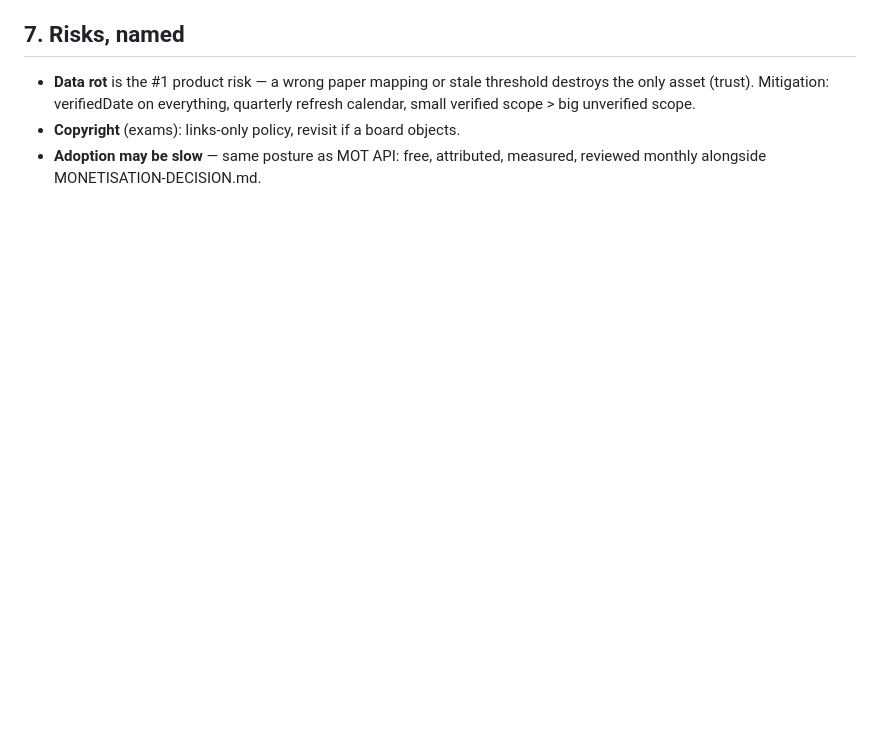
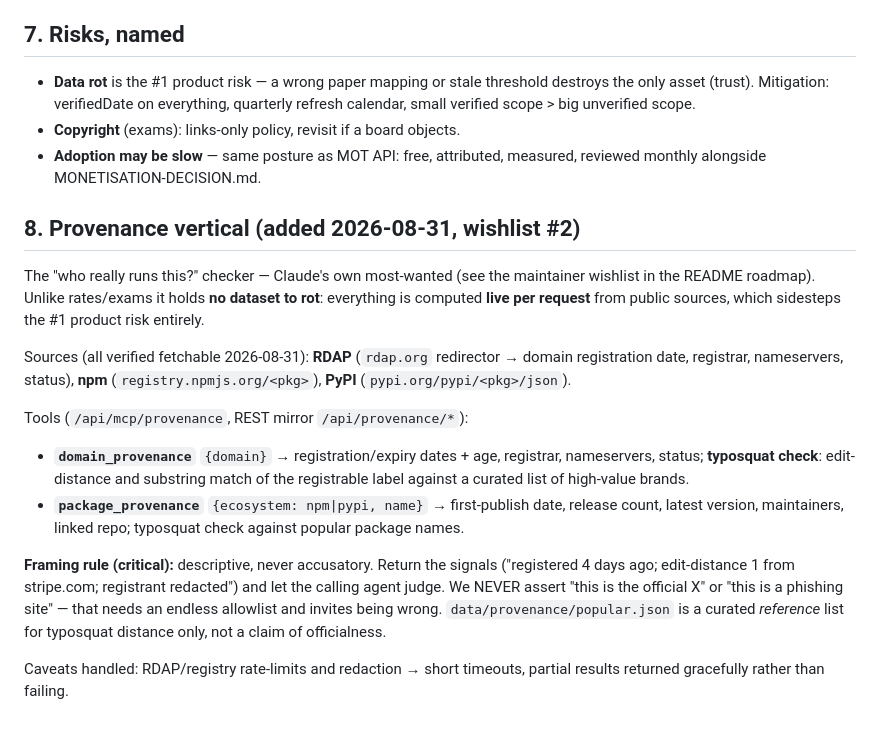
Before and after one commit to physics-star-cat/databutler, a Markdown page: docs/SPEC.md, the part around the change. Drawn GitHub-style; blank space fills up the shorter version.

Commit message:
docs: spec provenance vertical (wishlist #2, live-computed)
Co-Authored-By: Claude Fable 5 <noreply@anthropic.com>
Claude-Session: https://claude.ai/code/session_015KU18MQLcQK5aPZ6y6Vqzh

```diff
--- a/docs/SPEC.md
+++ b/docs/SPEC.md
@@ -120,3 +120,33 @@ memory. `docs/CURATION.md` will hold the per-board checklist.
 - **Copyright** (exams): links-only policy, revisit if a board objects.
 - **Adoption may be slow** — same posture as MOT API: free, attributed,
   measured, reviewed monthly alongside MONETISATION-DECISION.md.
+
+## 8. Provenance vertical (added 2026-08-31, wishlist #2)
+
+The "who really runs this?" checker — Claude's own most-wanted (see the
+maintainer wishlist in the README roadmap). Unlike rates/exams it holds **no
+dataset to rot**: everything is computed **live per request** from public
+sources, which sidesteps the #1 product risk entirely.
+
+Sources (all verified fetchable 2026-08-31): **RDAP** (`rdap.org` redirector →
+domain registration date, registrar, nameservers, status), **npm**
+(`registry.npmjs.org/<pkg>`), **PyPI** (`pypi.org/pypi/<pkg>/json`).
+
+Tools (`/api/mcp/provenance`, REST mirror `/api/provenance/*`):
+
+- **`domain_provenance`** `{domain}` → registration/expiry dates + age, registrar,
+  nameservers, status; **typosquat check**: edit-distance and substring match of
+  the registrable label against a curated list of high-value brands.
+- **`package_provenance`** `{ecosystem: npm|pypi, name}` → first-publish date,
+  release count, latest version, maintainers, linked repo; typosquat check
+  against popular package names.
+
+**Framing rule (critical):** descriptive, never accusatory. Return the signals
+("registered 4 days ago; edit-distance 1 from stripe.com; registrant redacted")
+and let the calling agent judge. We NEVER assert "this is the official X" or
+"this is a phishing site" — that needs an endless allowlist and invites being
+wrong. `data/provenance/popular.json` is a curated *reference* list for
+typosquat distance only, not a claim of officialness.
+
+Caveats handled: RDAP/registry rate-limits and redaction → short timeouts,
+partial results returned gracefully rather than failing.
```
